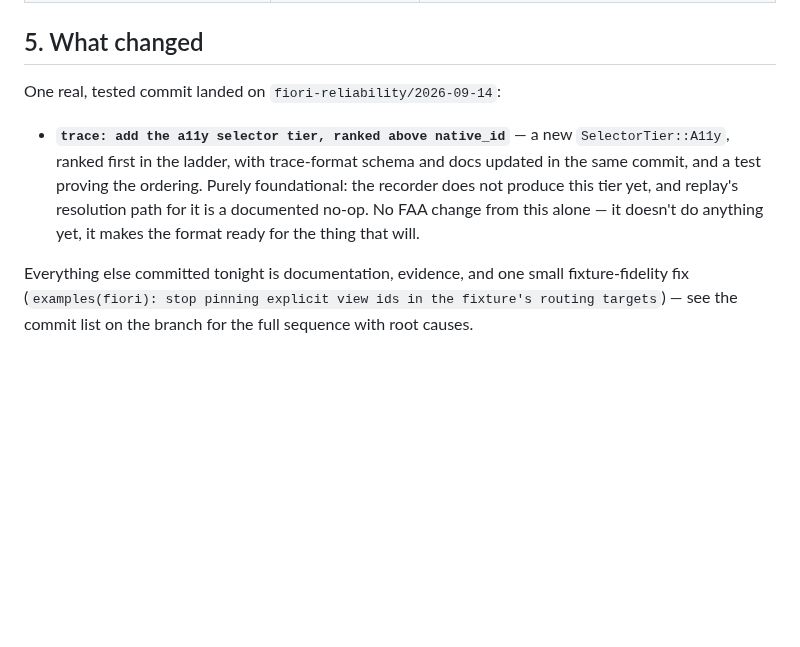
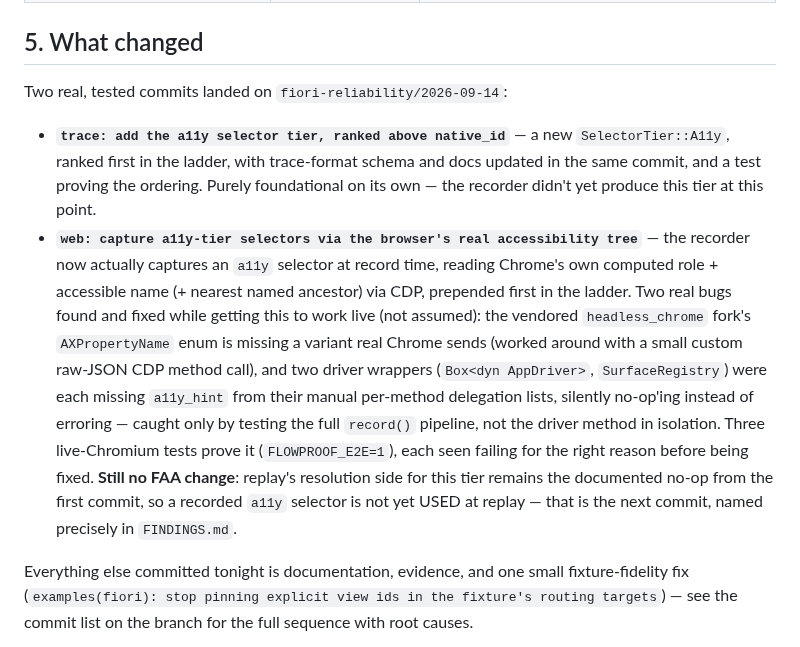
Before and after one commit to automators-com/flowproof, a Markdown page: docs/fiori-reliability/RELIABILITY.md, the part around the change. Drawn GitHub-style; blank space fills up the shorter version.

```diff
--- a/docs/fiori-reliability/RELIABILITY.md
+++ b/docs/fiori-reliability/RELIABILITY.md
@@ -39,15 +39,31 @@ real data, H4/H5 are code-level or explained-not-fixed.
 
 ## 5. What changed
 
-One real, tested commit landed on `fiori-reliability/2026-09-14`:
+Two real, tested commits landed on `fiori-reliability/2026-09-14`:
 
 - **`trace: add the a11y selector tier, ranked above native_id`** — a new
   `SelectorTier::A11y`, ranked first in the ladder, with trace-format schema
   and docs updated in the same commit, and a test proving the ordering.
-  Purely foundational: the recorder does not produce this tier yet, and
-  replay's resolution path for it is a documented no-op. No FAA change from
-  this alone — it doesn't do anything yet, it makes the format ready for the
-  thing that will.
+  Purely foundational on its own — the recorder didn't yet produce this
+  tier at this point.
+- **`web: capture a11y-tier selectors via the browser's real accessibility
+  tree`** — the recorder now actually captures an `a11y` selector at record
+  time, reading Chrome's own computed role + accessible name (+ nearest
+  named ancestor) via CDP, prepended first in the ladder. Two real bugs
+  found and fixed while getting this to work live (not assumed): the
+  vendored `headless_chrome` fork's `AXPropertyName` enum is missing a
+  variant real Chrome sends (worked around with a small custom raw-JSON
+  CDP method call), and two driver wrappers (`Box<dyn AppDriver>`,
+  `SurfaceRegistry`) were each missing `a11y_hint` from their manual
+  per-method delegation lists, silently no-op'ing instead of erroring —
+  caught only by testing the full `record()` pipeline, not the driver
+  method in isolation. Three live-Chromium tests prove it
+  (`FLOWPROOF_E2E=1`), each seen failing for the right reason before being
+  fixed.
+  **Still no FAA change**: replay's resolution side for this tier remains
+  the documented no-op from the first commit, so a recorded `a11y` selector
+  is not yet USED at replay — that is the next commit, named precisely in
+  `FINDINGS.md`.
 
 Everything else committed tonight is documentation, evidence, and one small
 fixture-fidelity fix (`examples(fiori): stop pinning explicit view ids in
```
Also changed, not shown: docs/fiori-reliability/FINDINGS.md (+52 -42 lines).
